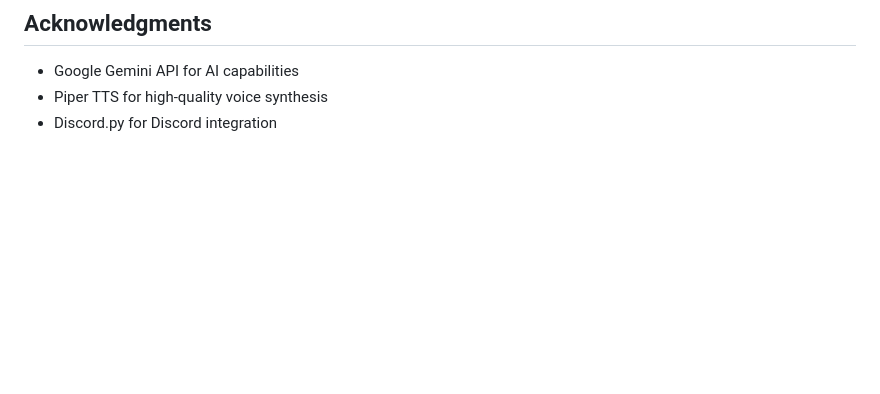
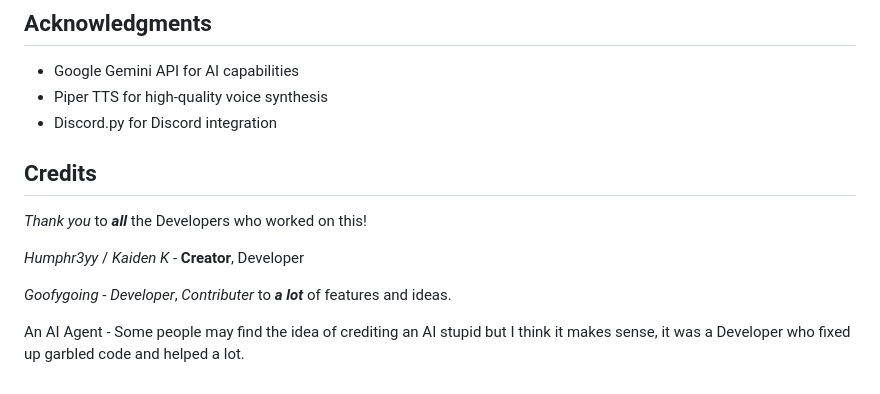
Before and after one commit to humphr3yy/Rupert-AI, a Markdown page: README.md, the part around the change. Rendered like a GitHub page; blank space fills up the shorter version.

Commit message:
Add Credits Section to README.MD

```diff
--- a/README.md
+++ b/README.md
@@ -211,3 +211,12 @@ This project is released under the MIT License. See the LICENSE file for details
 - Google Gemini API for AI capabilities
 - Piper TTS for high-quality voice synthesis
 - Discord.py for Discord integration
+
+## Credits
+*Thank you* to ***all*** the Developers who worked on this!
+
+*Humphr3yy* / *Kaiden K* - **Creator**, Developer
+
+*Goofygoing* - *Developer*, *Contributer* to ***a lot*** of features and ideas.
+
+An AI Agent - Some people may find the idea of crediting an AI stupid but I think it makes sense, it was a Developer who fixed up garbled code and helped a lot.
```
